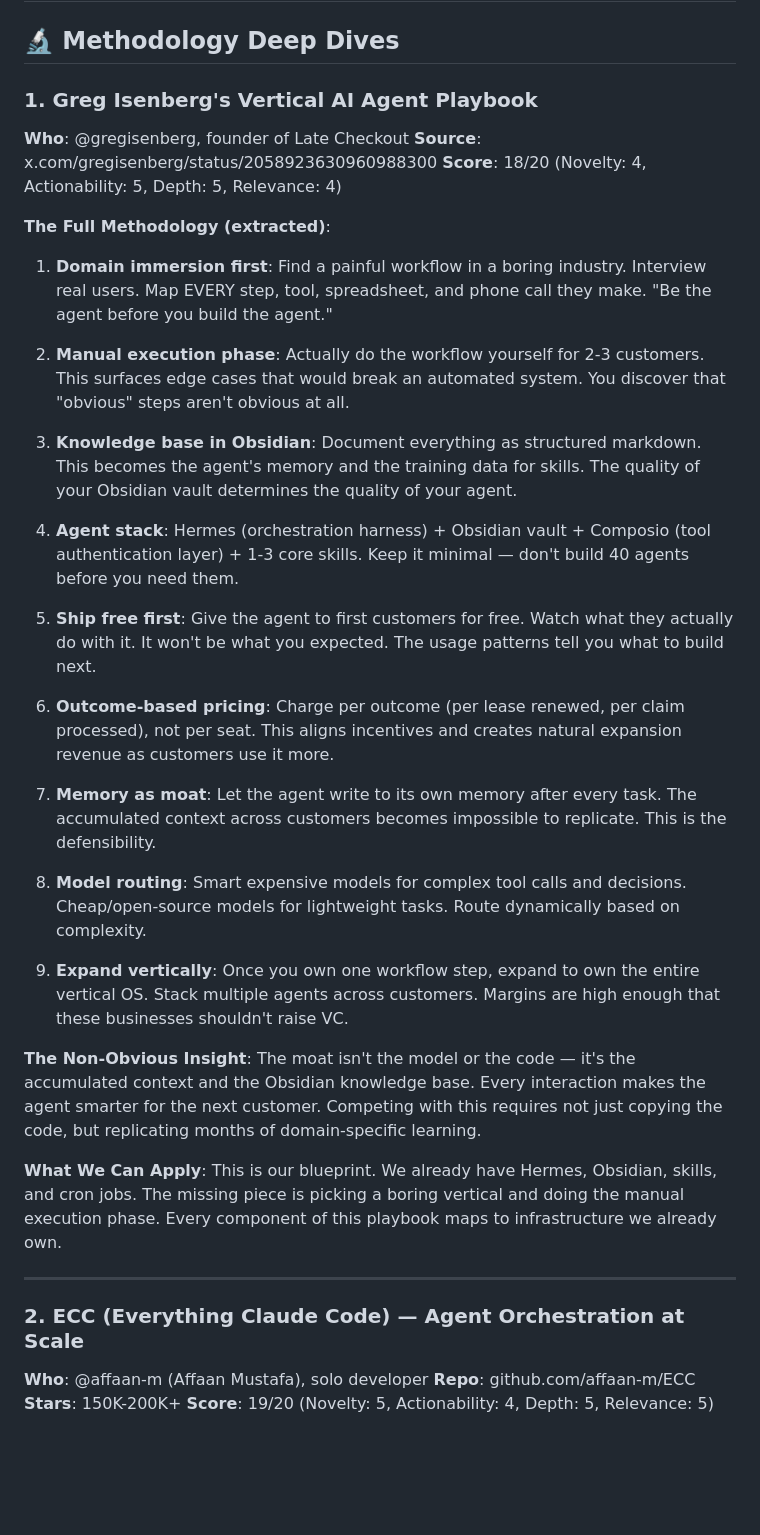
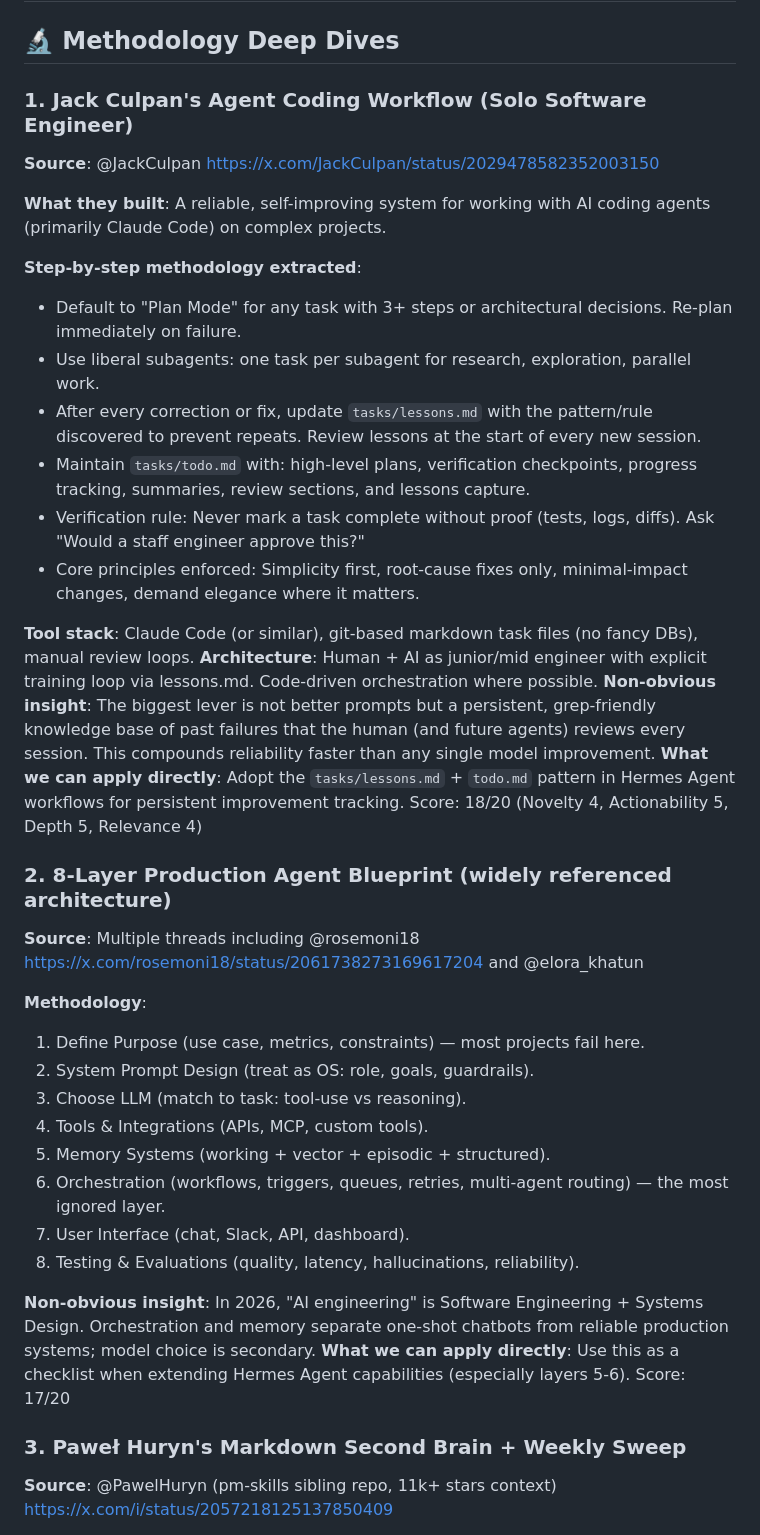
Before and after one commit to leoaryan/Podcast-Pipeline, a Markdown page: x-digests/opportunities/2026-06-03.md, the part around one of its changes. Drawn GitHub-style; blank space fills up the shorter version.

```diff
--- a/x-digests/opportunities/2026-06-03.md
+++ b/x-digests/opportunities/2026-06-03.md
@@ -2,40 +2,41 @@
 
 ## 🔬 Methodology Deep Dives
 
-### 1. Greg Isenberg's Vertical AI Agent Playbook
-**Who**: @gregisenberg, founder of Late Checkout
-**Source**: x.com/gregisenberg/status/2058923630960988300
-**Score**: 18/20 (Novelty: 4, Actionability: 5, Depth: 5, Relevance: 4)
+### 1. Jack Culpan's Agent Coding Workflow (Solo Software Engineer)
+**Source**: @JackCulpan https://x.com/JackCulpan/status/2029478582352003150
 
-**The Full Methodology (extracted)**:
+**What they built**: A reliable, self-improving system for working with AI coding agents (primarily Claude Code) on complex projects.
 
-1. **Domain immersion first**: Find a painful workflow in a boring industry. Interview real users. Map EVERY step, tool, spreadsheet, and phone call they make. "Be the agent before you build the agent."
+**Step-by-step methodology extracted**:
+- Default to "Plan Mode" for any task with 3+ steps or architectural decisions. Re-plan immediately on failure.
+- Use liberal subagents: one task per subagent for research, exploration, parallel work.
+- After every correction or fix, update `tasks/lessons.md` with the pattern/rule discovered to prevent repeats. Review lessons at the start of every new session.
+- Maintain `tasks/todo.md` with: high-level plans, verification checkpoints, progress tracking, summaries, review sections, and lessons capture.
+- Verification rule: Never mark a task complete without proof (tests, logs, diffs). Ask "Would a staff engineer approve this?"
+- Core principles enforced: Simplicity first, root-cause fixes only, minimal-impact changes, demand elegance where it matters.
 
-2. **Manual execution phase**: Actually do the workflow yourself for 2-3 customers. This surfaces edge cases that would break an automated system. You discover that "obvious" steps aren't obvious at all.
+**Tool stack**: Claude Code (or similar), git-based markdown task files (no fancy DBs), manual review loops.
+**Architecture**: Human + AI as junior/mid engineer with explicit training loop via lessons.md. Code-driven orchestration where possible.
+**Non-obvious insight**: The biggest lever is not better prompts but a persistent, grep-friendly knowledge base of past failures that the human (and future agents) reviews every session. This compounds reliability faster than any single model improvement.
+**What we can apply directly**: Adopt the `tasks/lessons.md` + `todo.md` pattern in Hermes Agent workflows for persistent improvement tracking. Score: 18/20 (Novelty 4, Actionability 5, Depth 5, Relevance 4)
 
-3. **Knowledge base in Obsidian**: Document everything as structured markdown. This becomes the agent's memory and the training data for skills. The quality of your Obsidian vault determines the quality of your agent.
+### 2. 8-Layer Production Agent Blueprint (widely referenced architecture)
+**Source**: Multiple threads including @rosemoni18 https://x.com/rosemoni18/status/2061738273169617204 and @elora_khatun
 
-4. **Agent stack**: Hermes (orchestration harness) + Obsidian vault + Composio (tool authentication layer) + 1-3 core skills. Keep it minimal — don't build 40 agents before you need them.
+**Methodology**:
+1. Define Purpose (use case, metrics, constraints) — most projects fail here.
+2. System Prompt Design (treat as OS: role, goals, guardrails).
+3. Choose LLM (match to task: tool-use vs reasoning).
+4. Tools & Integrations (APIs, MCP, custom tools).
+5. Memory Systems (working + vector + episodic + structured).
+6. Orchestration (workflows, triggers, queues, retries, multi-agent routing) — the most ignored layer.
+7. User Interface (chat, Slack, API, dashboard).
+8. Testing & Evaluations (quality, latency, hallucinations, reliability).
 
-5. **Ship free first**: Give the agent to first customers for free. Watch what they actually do with it. It won't be what you expected. The usage patterns tell you what to build next.
+**Non-obvious insight**: In 2026, "AI engineering" is Software Engineering + Systems Design. Orchestration and memory separate one-shot chatbots from reliable production systems; model choice is secondary.
+**What we can apply directly**: Use this as a checklist when extending Hermes Agent capabilities (especially layers 5-6).
+Score: 17/20
 
-6. **Outcome-based pricing**: Charge per outcome (per lease renewed, per claim processed), not per seat. This aligns incentives and creates natural expansion revenue as customers use it more.
+### 3. Paweł Huryn's Markdown Second Brain + Weekly Sweep
+**Source**: @PawelHuryn (pm-skills sibling repo, 11k+ stars context) https://x.com/i/status/2057218125137850409
 
-7. **Memory as moat**: Let the agent write to its own memory after every task. The accumulated context across customers becomes impossible to replicate. This is the defensibility.
-
-8. **Model routing**: Smart expensive models for complex tool calls and decisions. Cheap/open-source models for lightweight tasks. Route dynamically based on complexity.
-
-9. **Expand vertically**: Once you own one workflow step, expand to own the entire vertical OS. Stack multiple agents across customers. Margins are high enough that these businesses shouldn't raise VC.
-
-**The Non-Obvious Insight**: The moat isn't the model or the code — it's the accumulated context and the Obsidian knowledge base. Every interaction makes the agent smarter for the next customer. Competing with this requires not just copying the code, but replicating months of domain-specific learning.
-
-**What We Can Apply**: This is our blueprint. We already have Hermes, Obsidian, skills, and cron jobs. The missing piece is picking a boring vertical and doing the manual execution phase. Every component of this playbook maps to infrastructure we already own.
-
----
-
-### 2. ECC (Everything Claude Code) — Agent Orchestration at Scale
-**Who**: @affaan-m (Affaan Mustafa), solo developer
-**Repo**: github.com/affaan-m/ECC
-**Stars**: 150K-200K+
-**Score**: 19/20 (Novelty: 5, Actionability: 4, Depth: 5, Relevance: 5)
-
```
Also changed, not shown: other parts of x-digests/opportunities/2026-06-03.md (+47 -103 lines).
